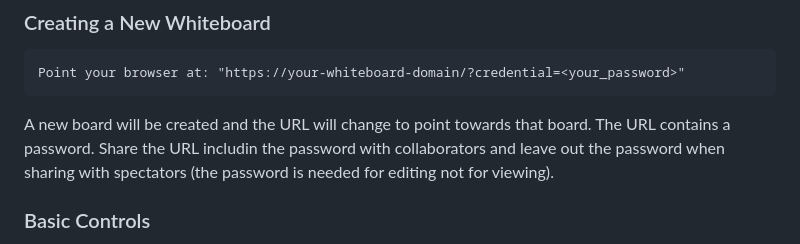
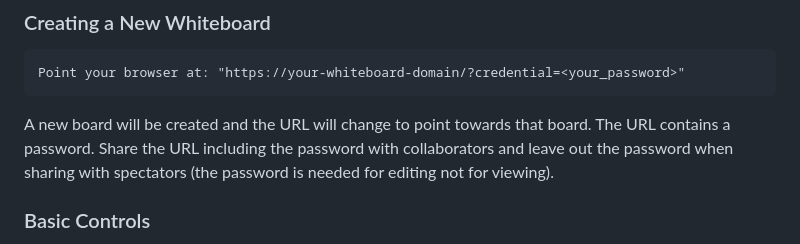
Before and after one commit to k-u-bux/kubux-whiteboard-server, a Markdown page: readme.md, the part around the change. Rendered like a GitHub page.

```diff
--- a/readme.md
+++ b/readme.md
@@ -181,7 +181,7 @@ docker-compose up -d --build
 ### Creating a New Whiteboard
     Point your browser at: "https://your-whiteboard-domain/?credential=<your_password>"
 
-A new board will be created and the URL will change to point towards that board. The URL contains a password. Share the URL includin the password with collaborators and leave out the password when sharing with spectators (the password is needed for editing not for viewing).
+A new board will be created and the URL will change to point towards that board. The URL contains a password. Share the URL including the password with collaborators and leave out the password when sharing with spectators (the password is needed for editing not for viewing).
 
 
 ### Basic Controls
```
